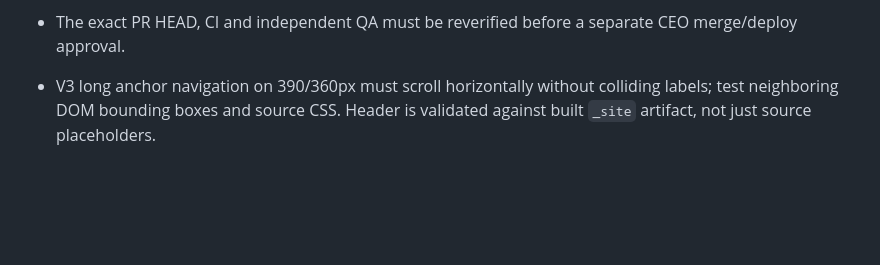
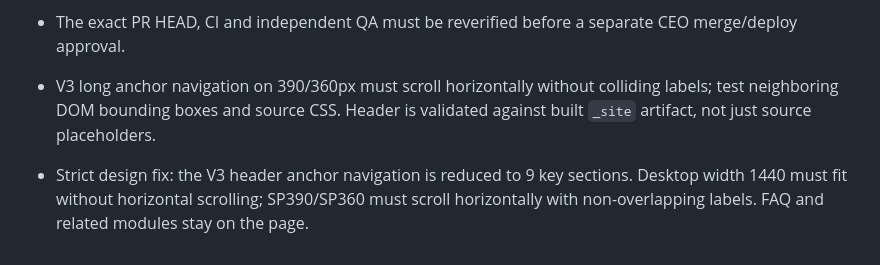
Before and after one commit to 2airadmin8/aa8-Robotic, a Markdown page: docs/unitree-h2-plus-design-qa.md, the part around the change. Rendered like a GitHub page; blank space fills up the shorter version.

Commit message:
fix(h2plus-v3): concise 9-item PC/SP navigation and factory regression

```diff
--- a/docs/unitree-h2-plus-design-qa.md
+++ b/docs/unitree-h2-plus-design-qa.md
@@ -47,3 +47,5 @@
 - The exact PR HEAD, CI and independent QA must be reverified before a separate CEO merge/deploy approval.
 
 - V3 long anchor navigation on 390/360px must scroll horizontally without colliding labels; test neighboring DOM bounding boxes and source CSS. Header is validated against built `_site` artifact, not just source placeholders.
+
+- Strict design fix: the V3 header anchor navigation is reduced to 9 key sections. Desktop width 1440 must fit without horizontal scrolling; SP390/SP360 must scroll horizontally with non-overlapping labels. FAQ and related modules stay on the page.
```
